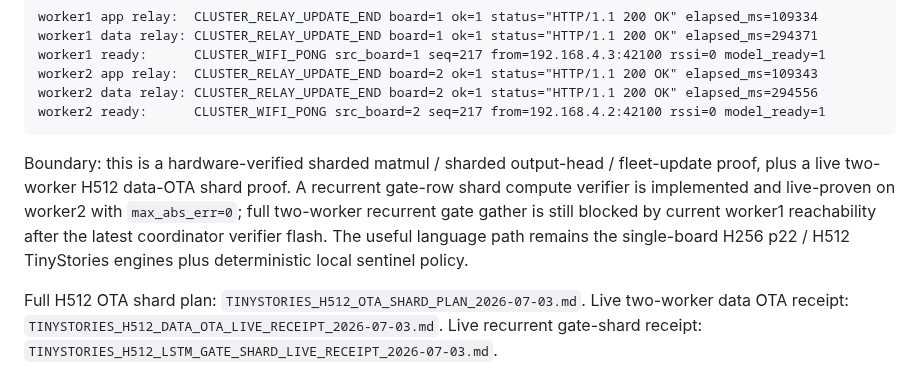
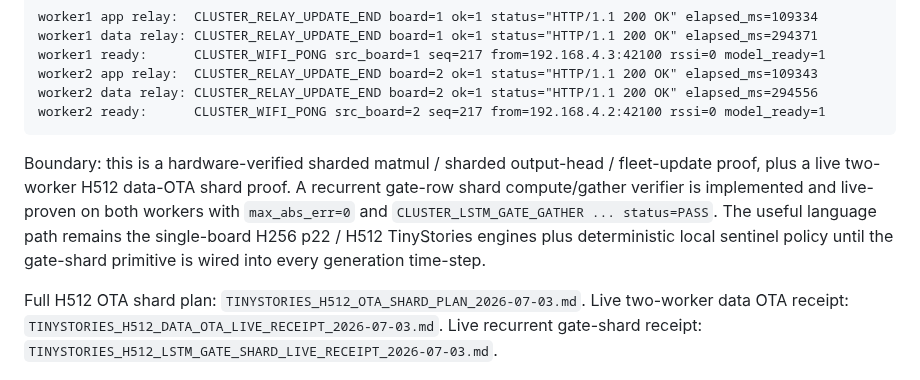
Before and after one commit to RecursiveIntell/esp32-s3-lstm-proof, a Markdown page: README.md, the part around the change. Drawn GitHub-style.

Commit message:
cluster: close two-worker H512 gate gather proof

````diff
--- a/README.md
+++ b/README.md
@@ -279,7 +279,7 @@ worker2 data relay: CLUSTER_RELAY_UPDATE_END board=2 ok=1 status="HTTP/1.1 200 O
 worker2 ready:      CLUSTER_WIFI_PONG src_board=2 seq=217 from=192.168.4.2:42100 rssi=0 model_ready=1
 ```
 
-Boundary: this is a hardware-verified sharded matmul / sharded output-head / fleet-update proof, plus a live two-worker H512 data-OTA shard proof. A recurrent gate-row shard compute verifier is implemented and live-proven on worker2 with `max_abs_err=0`; full two-worker recurrent gate gather is still blocked by current worker1 reachability after the latest coordinator verifier flash. The useful language path remains the single-board H256 p22 / H512 TinyStories engines plus deterministic local sentinel policy.
+Boundary: this is a hardware-verified sharded matmul / sharded output-head / fleet-update proof, plus a live two-worker H512 data-OTA shard proof. A recurrent gate-row shard compute/gather verifier is implemented and live-proven on both workers with `max_abs_err=0` and `CLUSTER_LSTM_GATE_GATHER ... status=PASS`. The useful language path remains the single-board H256 p22 / H512 TinyStories engines plus deterministic local sentinel policy until the gate-shard primitive is wired into every generation time-step.
 
 Full H512 OTA shard plan: `TINYSTORIES_H512_OTA_SHARD_PLAN_2026-07-03.md`.
 Live two-worker data OTA receipt: `TINYSTORIES_H512_DATA_OTA_LIVE_RECEIPT_2026-07-03.md`.
````
Also changed, not shown: TINYSTORIES_H512_LSTM_GATE_SHARD_LIVE_RECEIPT_2026-07-03.md (+30 -51 lines).
